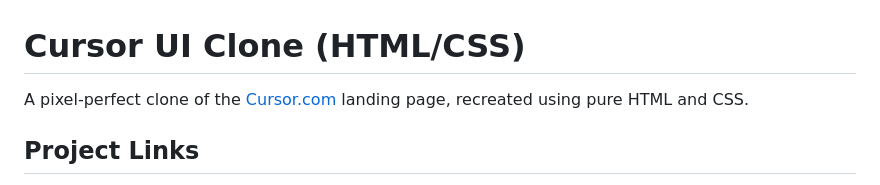
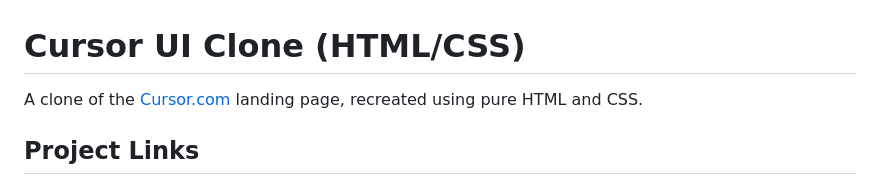
Before and after one commit to dhirajdotdev/Cursor-UI-HTML-CSS, a Markdown page: README.md, the part around the change. Rendered like a GitHub page.

Commit message:
Update README description for clarity

```diff
--- a/README.md
+++ b/README.md
@@ -1,6 +1,6 @@
 # Cursor UI Clone (HTML/CSS)
 
-A pixel-perfect clone of the [Cursor.com](https://cursor.com) landing page, recreated using pure HTML and CSS.
+A clone of the [Cursor.com](https://cursor.com) landing page, recreated using pure HTML and CSS.
 
 ## Project Links
 - **Live Website:** [https://cursor-ui.netlify.app/](https://cursor-ui.netlify.app/)
```
